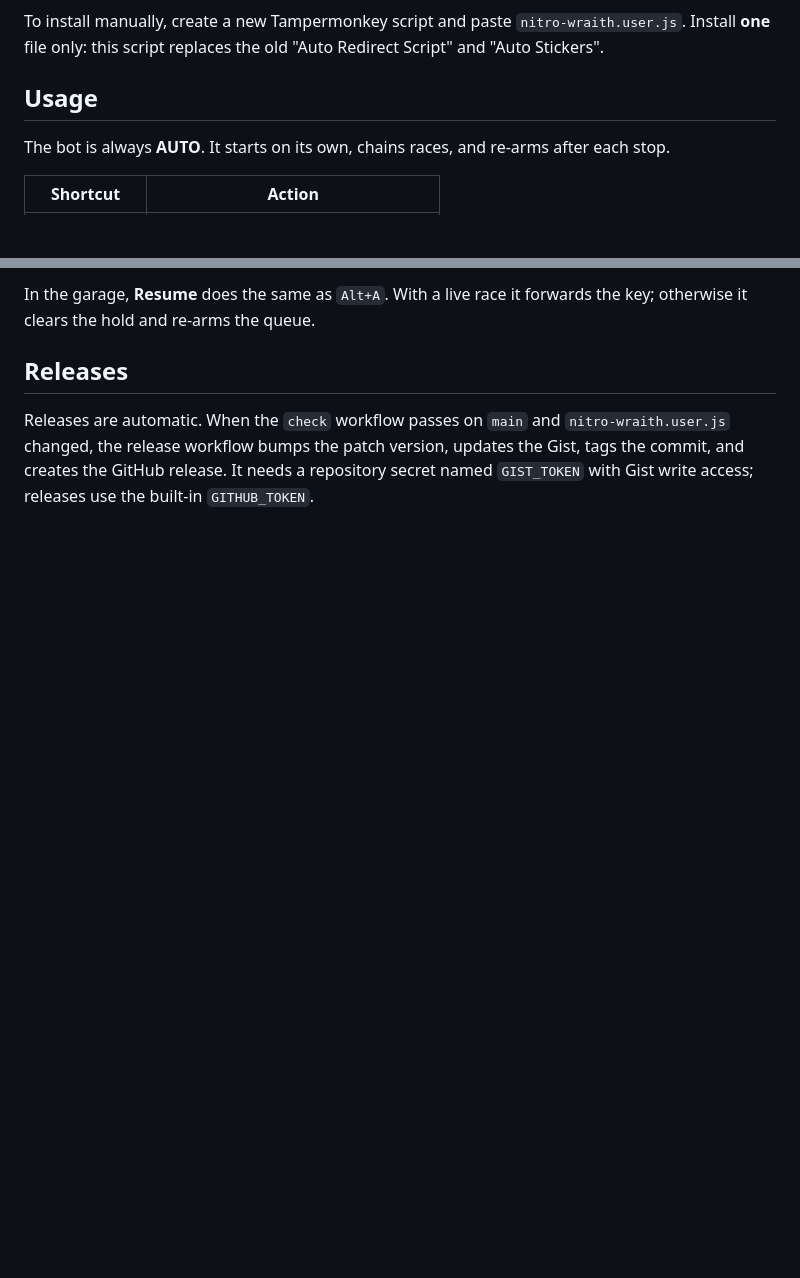
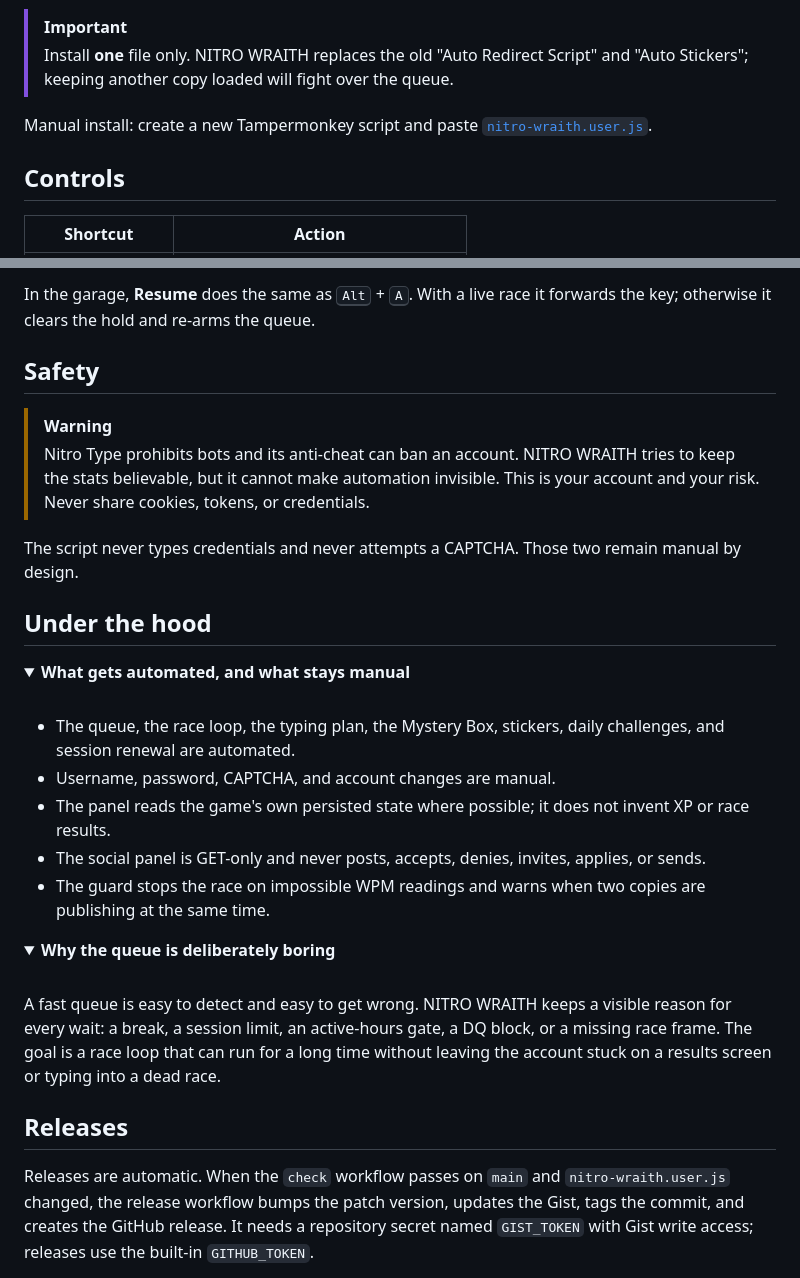
Before and after one commit to ezurinho/nitro-wraith, a Markdown page: README.md, 2 parts joined by grey strips. Drawn GitHub-style; folded sections open; blank space fills up the shorter version.

```diff
--- a/README.md
+++ b/README.md
@@ -37,13 +83,13 @@ no fast mode and no shortcut around the pace.
 4. Reload. The panel appears in the bottom-right corner.
 
-To install manually, create a new Tampermonkey script and paste
-`nitro-wraith.user.js`. Install **one** file only: this script replaces the old
-"Auto Redirect Script" and "Auto Stickers".
+> [!IMPORTANT]
+> Install **one** file only. NITRO WRAITH replaces the old "Auto Redirect Script"
+> and "Auto Stickers"; keeping another copy loaded will fight over the queue.
 
-## Usage
+Manual install: create a new Tampermonkey script and paste
+[`nitro-wraith.user.js`](nitro-wraith.user.js).
 
-The bot is always **AUTO**. It starts on its own, chains races, and re-arms after
-each stop.
+## Controls
 
 | Shortcut | Action |
 | --- | --- |
@@ -58,3 +104,40 @@ each stop.
 
-In the garage, **Resume** does the same as `Alt+A`. With a live race it forwards
-the key; otherwise it clears the hold and re-arms the queue.
+In the garage, **Resume** does the same as <kbd>Alt</kbd> + <kbd>A</kbd>. With a
+live race it forwards the key; otherwise it clears the hold and re-arms the queue.
+
+## Safety
+
+> [!WARNING]
+> Nitro Type prohibits bots and its anti-cheat can ban an account. NITRO WRAITH
+> tries to keep the stats believable, but it cannot make automation invisible.
+> This is your account and your risk. Never share cookies, tokens, or credentials.
+
+The script never types credentials and never attempts a CAPTCHA. Those two remain
+manual by design.
+
+## Under the hood
+
+<details>
+  <summary><strong>What gets automated, and what stays manual</strong></summary>
+
+  <br>
+
+  - The queue, the race loop, the typing plan, the Mystery Box, stickers, daily challenges, and session renewal are automated.
+  - Username, password, CAPTCHA, and account changes are manual.
+  - The panel reads the game's own persisted state where possible; it does not invent XP or race results.
+  - The social panel is GET-only and never posts, accepts, denies, invites, applies, or sends.
+  - The guard stops the race on impossible WPM readings and warns when two copies are publishing at the same time.
+
+</details>
+
+<details>
+  <summary><strong>Why the queue is deliberately boring</strong></summary>
+
+  <br>
+
+  A fast queue is easy to detect and easy to get wrong. NITRO WRAITH keeps a
+  visible reason for every wait: a break, a session limit, an active-hours gate, a
+  DQ block, or a missing race frame. The goal is a race loop that can run for a
+  long time without leaving the account stuck on a results screen or typing into a
+  dead race.
+
```
Also changed, not shown: other parts of README.md (+89 -44 lines), assets/hero.png (added), assets/panel-preview.png (added), 2 other files.
